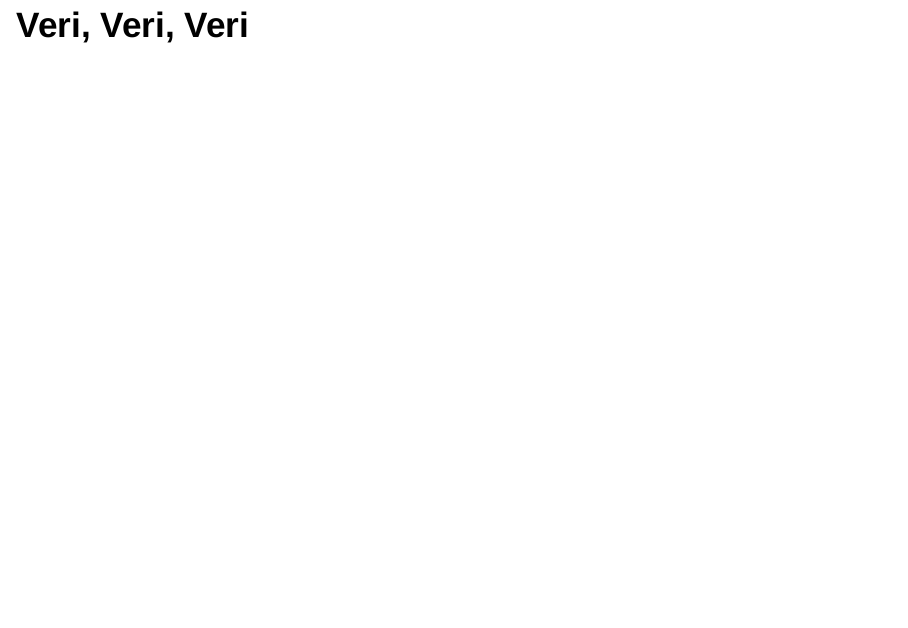
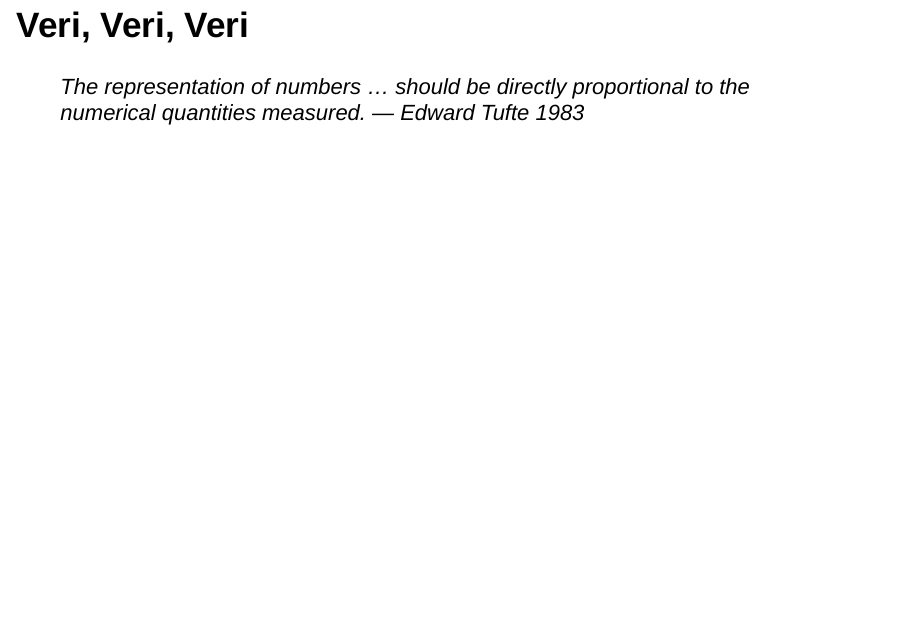
Before and after one commit to oevkaya/18StatColloqTalk, an R Markdown document (DataViz-R/DataViz-R-18StatColloq.Rmd): page 5 of 86. Rendered offline with R 4.5, knitr and Pandoc, with nearby package versions; drawn as Slidy slides in place of the format the file asks for.

Commit message:
update on the slides

```diff
--- a/DataViz-R/DataViz-R-18StatColloq.Rmd
+++ b/DataViz-R/DataViz-R-18StatColloq.Rmd
@@ -35,6 +35,8 @@ knitr::include_graphics("edi.jpg")
 [Nelerle uğraşıyorum](https://oevkaya.netlify.app/home)
 
 # Veri, Veri, Veri
+
+> The representation of numbers … should be directly proportional to the numerical quantities measured. — Edward Tufte 1983
 
 ## Data representation
 
```
